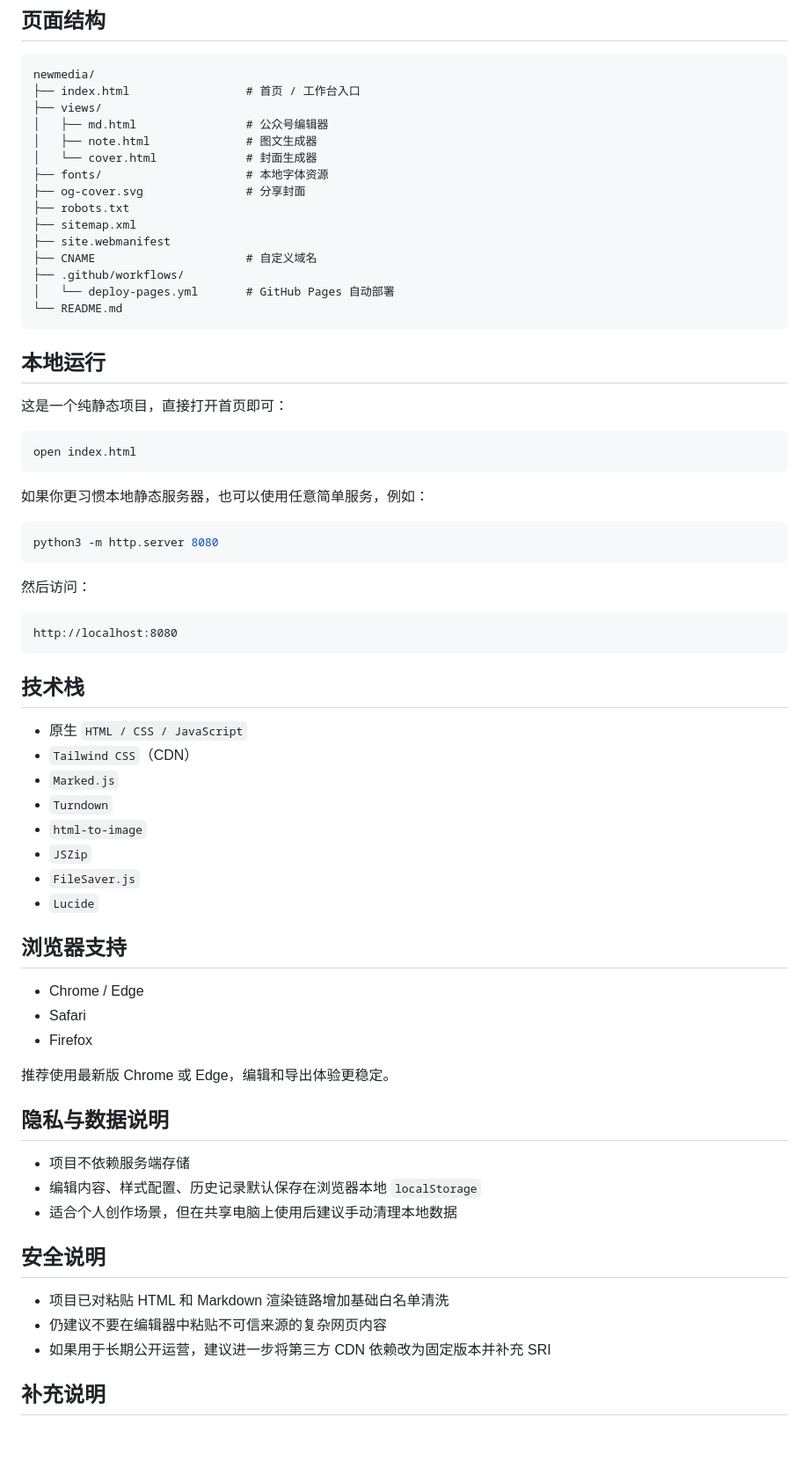
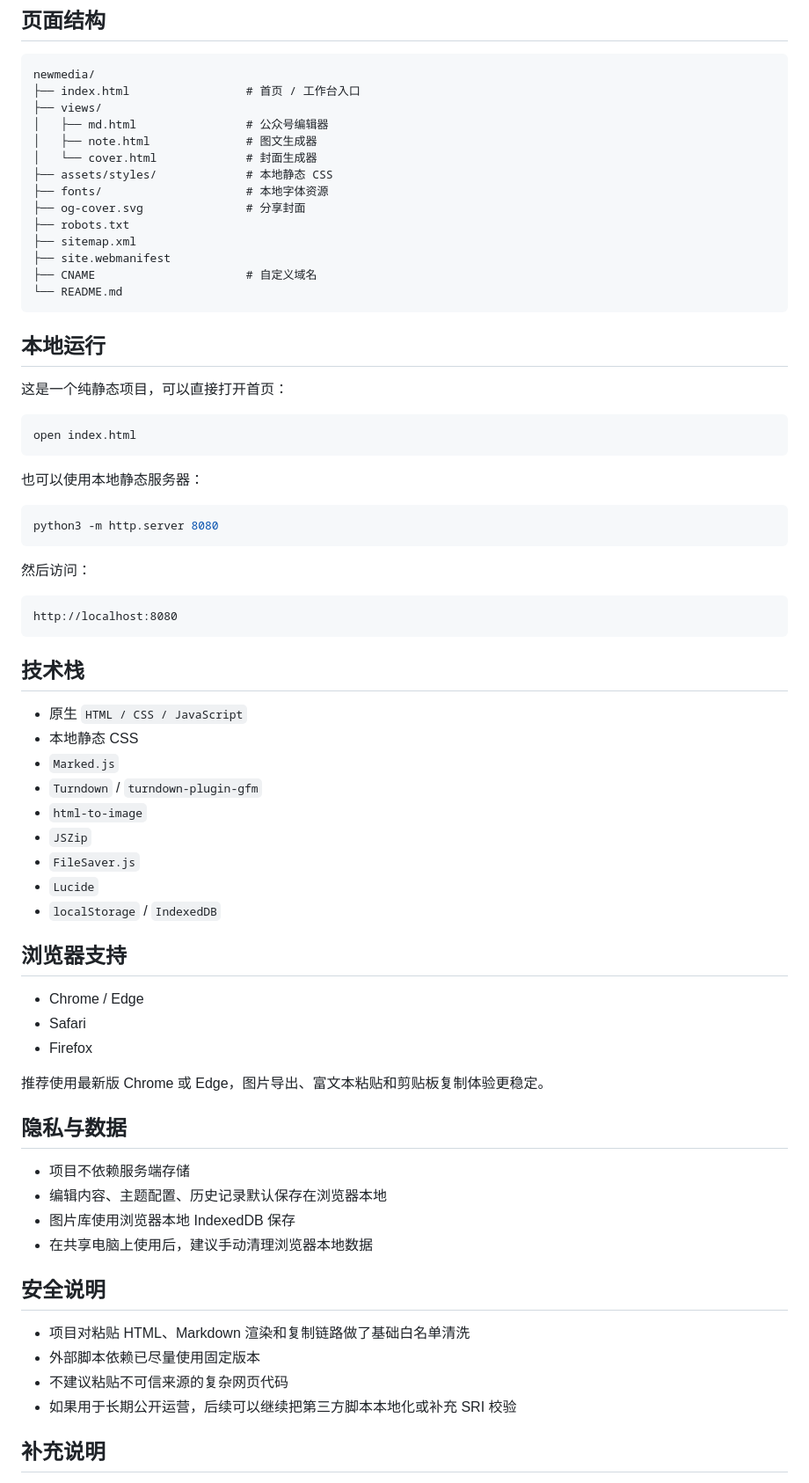
Before and after one commit to xiaomingtkp/newmedia, a Markdown page: README.md, the part around one of its changes. Shown at 88% size. Rendered like a GitHub page; blank space fills up the shorter version.

````diff
--- a/README.md
+++ b/README.md
@@ -64,26 +72,25 @@ newmedia/
 │   ├── md.html                # 公众号编辑器
 │   ├── note.html              # 图文生成器
 │   └── cover.html             # 封面生成器
+├── assets/styles/             # 本地静态 CSS
 ├── fonts/                     # 本地字体资源
 ├── og-cover.svg               # 分享封面
 ├── robots.txt
 ├── sitemap.xml
 ├── site.webmanifest
 ├── CNAME                      # 自定义域名
-├── .github/workflows/
-│   └── deploy-pages.yml       # GitHub Pages 自动部署
 └── README.md
 ```
 
 ## 本地运行
 
-这是一个纯静态项目，直接打开首页即可：
+这是一个纯静态项目，可以直接打开首页：
 
 ```bash
 open index.html
 ```
 
-如果你更习惯本地静态服务器，也可以使用任意简单服务，例如：
+也可以使用本地静态服务器：
 
 ```bash
 python3 -m http.server 8080
@@ -98,13 +105,14 @@ http://localhost:8080
 ## 技术栈
 
 - 原生 `HTML / CSS / JavaScript`
-- `Tailwind CSS`（CDN）
+- 本地静态 CSS
 - `Marked.js`
-- `Turndown`
+- `Turndown` / `turndown-plugin-gfm`
 - `html-to-image`
 - `JSZip`
 - `FileSaver.js`
 - `Lucide`
+- `localStorage` / `IndexedDB`
 
 ## 浏览器支持
 
@@ -112,19 +120,21 @@ http://localhost:8080
 - Safari
 - Firefox
 
-推荐使用最新版 Chrome 或 Edge，编辑和导出体验更稳定。
+推荐使用最新版 Chrome 或 Edge，图片导出、富文本粘贴和剪贴板复制体验更稳定。
 
-## 隐私与数据说明
+## 隐私与数据
 
 - 项目不依赖服务端存储
-- 编辑内容、样式配置、历史记录默认保存在浏览器本地 `localStorage`
-- 适合个人创作场景，但在共享电脑上使用后建议手动清理本地数据
+- 编辑内容、主题配置、历史记录默认保存在浏览器本地
+- 图片库使用浏览器本地 IndexedDB 保存
+- 在共享电脑上使用后，建议手动清理浏览器本地数据
 
 ## 安全说明
 
-- 项目已对粘贴 HTML 和 Markdown 渲染链路增加基础白名单清洗
-- 仍建议不要在编辑器中粘贴不可信来源的复杂网页内容
-- 如果用于长期公开运营，建议进一步将第三方 CDN 依赖改为固定版本并补充 SRI
+- 项目对粘贴 HTML、Markdown 渲染和复制链路做了基础白名单清洗
+- 外部脚本依赖已尽量使用固定版本
+- 不建议粘贴不可信来源的复杂网页代码
+- 如果用于长期公开运营，后续可以继续把第三方脚本本地化或补充 SRI 校验
 
 ## 补充说明
 
````
Also changed, not shown: other parts of README.md (+40 -32 lines).
